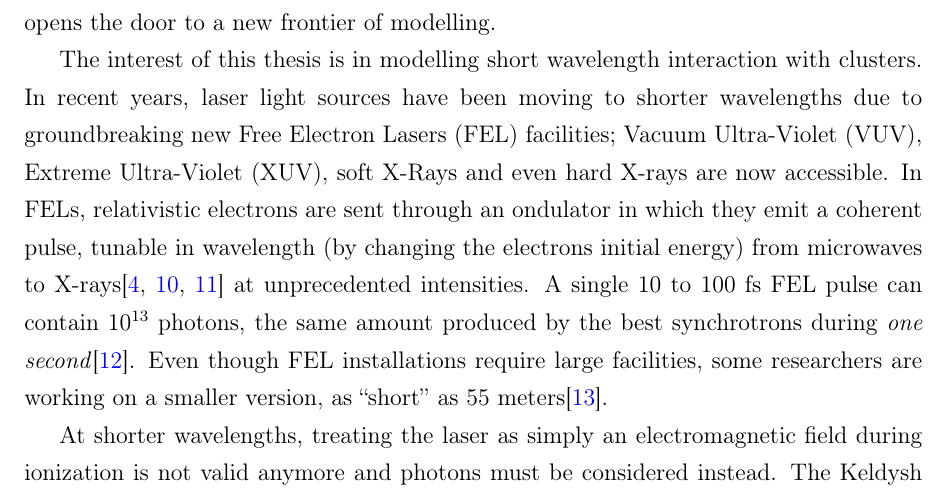
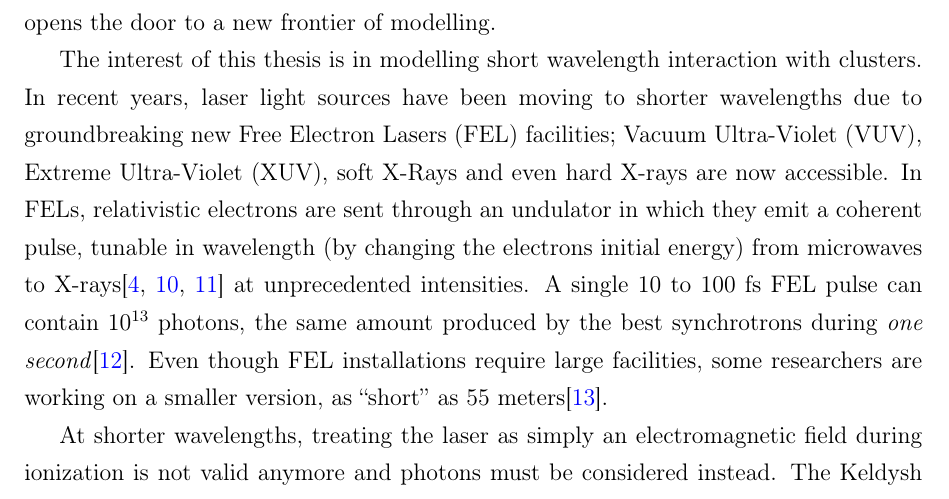
Before and after one commit to nbigaouette/thesis, a LaTeX thesis (thesis.tex, which reads chapter_1p1_intro_clusters.tex): part of page 16 of 123, cut so that both start at the same text. Compiled offline with pdfLaTeX.

Commit message:
Page 6: "undulator", not "ondulator"

```diff
--- a/chapter_1p1_intro_clusters.tex
+++ b/chapter_1p1_intro_clusters.tex
@@ -101,7 +101,7 @@ clusters. In recent years, laser light sources have been moving to shorter
 wavelengths due to groundbreaking new Free Electron Lasers (FEL)
 facilities; Vacuum Ultra-Violet (VUV), Extreme Ultra-Violet (XUV), soft X-Rays
 and even hard X-rays are now accessible. In FELs, relativistic electrons are sent
-through an ondulator in which they emit a coherent pulse, tunable in wavelength
+through an undulator in which they emit a coherent pulse, tunable in wavelength
 (by changing the electrons initial energy)
 from microwaves to X-rays\cite{Brabec2009,Ackermann2007a,Pellegrini2012} at
 unprecedented intensities. A single 10 to 100 fs FEL pulse can contain 10$^{13}$
```
